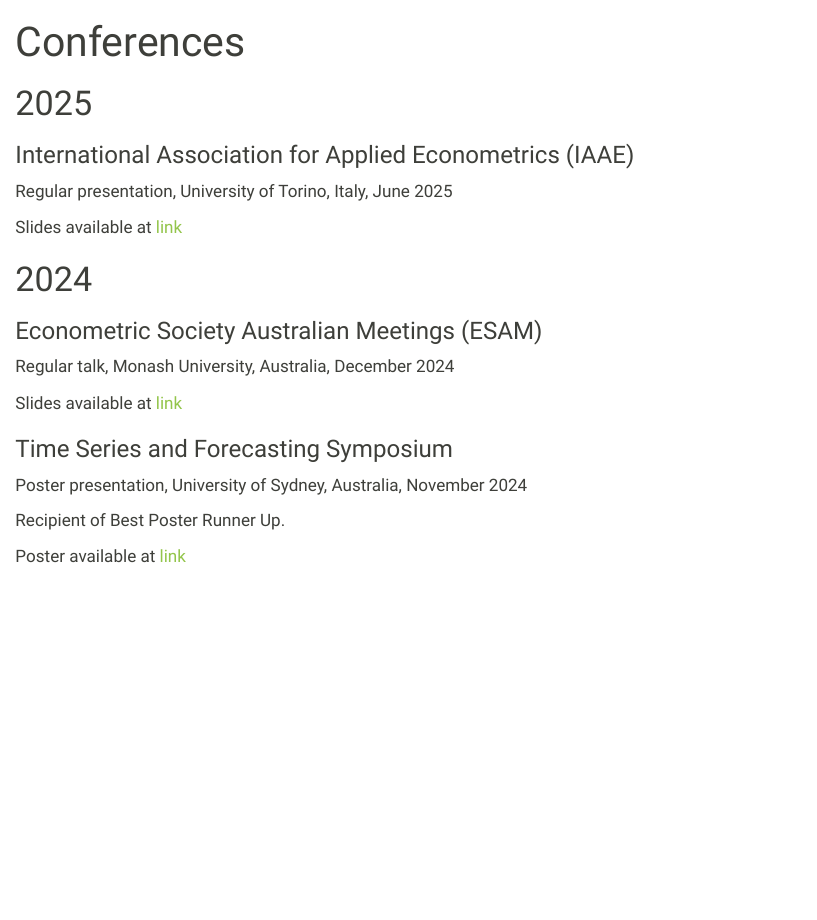
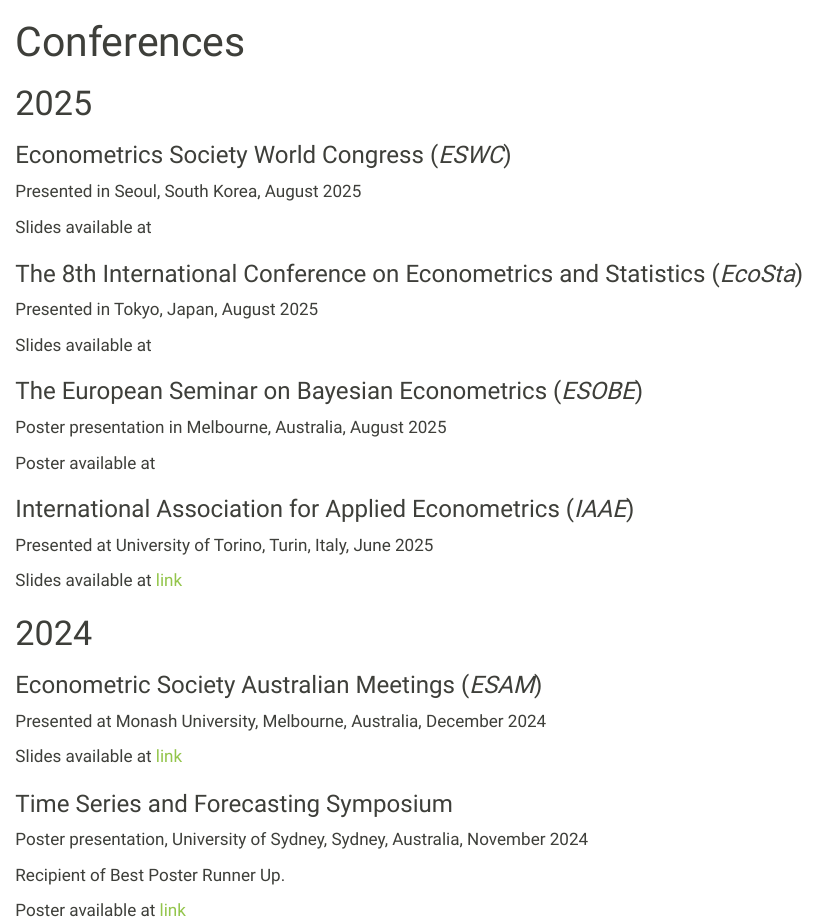
Before and after one commit to Christina-sun18/MyWeb, a Quarto document (talks.qmd): the page in a window 1100 px wide, from its top. Rendered offline with R 4.5, knitr and Pandoc in place of Quarto, with nearby package versions.

Commit message:
Update talks.qmd

```diff
--- a/talks.qmd
+++ b/talks.qmd
@@ -4,23 +4,41 @@
 
 # 2025
 
-### International Association for Applied Econometrics (IAAE)
+### Econometrics Society World Congress (*ESWC*)
 
-Regular presentation, University of Torino, Italy, June 2025
+Presented in Seoul, South Korea, August 2025
+
+Slides available at
+
+### The 8th International Conference on Econometrics and Statistics (*EcoSta*)
+
+Presented in Tokyo, Japan, August 2025
+
+Slides available at
+
+### The European Seminar on Bayesian Econometrics (*ESOBE*)
+
+Poster presentation in Melbourne, Australia, August 2025
+
+Poster available at
+
+### International Association for Applied Econometrics (*IAAE*)
+
+Presented at University of Torino, Turin, Italy, June 2025
 
 Slides available at [link](https://www.dropbox.com/scl/fi/jkj18x222k2m5vsbm1r47/IAAEslides.pdf?rlkey=llimmlu0c676pyxubruw4r6dk&st=l3xhmory&dl=0)
 
 # 2024
 
-### Econometric Society Australian Meetings (ESAM)
+### Econometric Society Australian Meetings (*ESAM*)
 
-Regular talk, Monash University, Australia, December 2024
+Presented at Monash University, Melbourne, Australia, December 2024
 
 Slides available at [link](https://www.dropbox.com/scl/fi/htybc9u4mrunouf9uxx0f/ESAM_slide_final.pdf?rlkey=blemciaqpe78lyb8wc6patlpl&st=lmrzxq9n&dl=0)
 
 ### Time Series and Forecasting Symposium
 
-Poster presentation, University of Sydney, Australia, November 2024
+Poster presentation, University of Sydney, Sydney, Australia, November 2024
 
 Recipient of Best Poster Runner Up.
 
```
